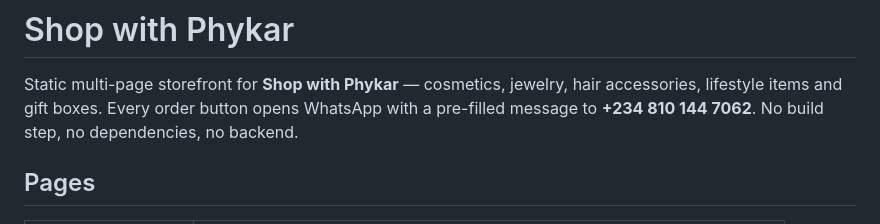
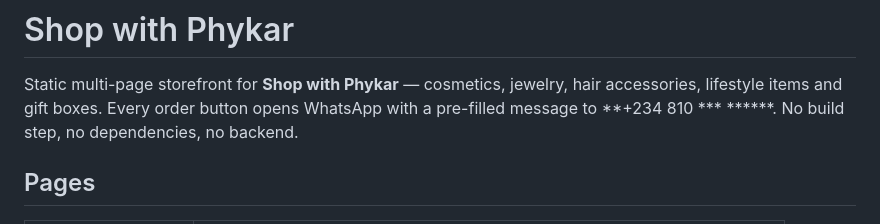
Before and after one commit to Dabioluwa/shop-with-phykar, a Markdown page: README.md, the part around the change. Drawn GitHub-style.

```diff
--- a/README.md
+++ b/README.md
@@ -2,7 +2,7 @@
 
 Static multi-page storefront for **Shop with Phykar** — cosmetics, jewelry, hair accessories,
 lifestyle items and gift boxes. Every order button opens WhatsApp with a pre-filled
-message to **+234 810 144 7062**. No build step, no dependencies, no backend.
+message to **+234 810 *** ******. No build step, no dependencies, no backend.
 
 ## Pages
 
```
